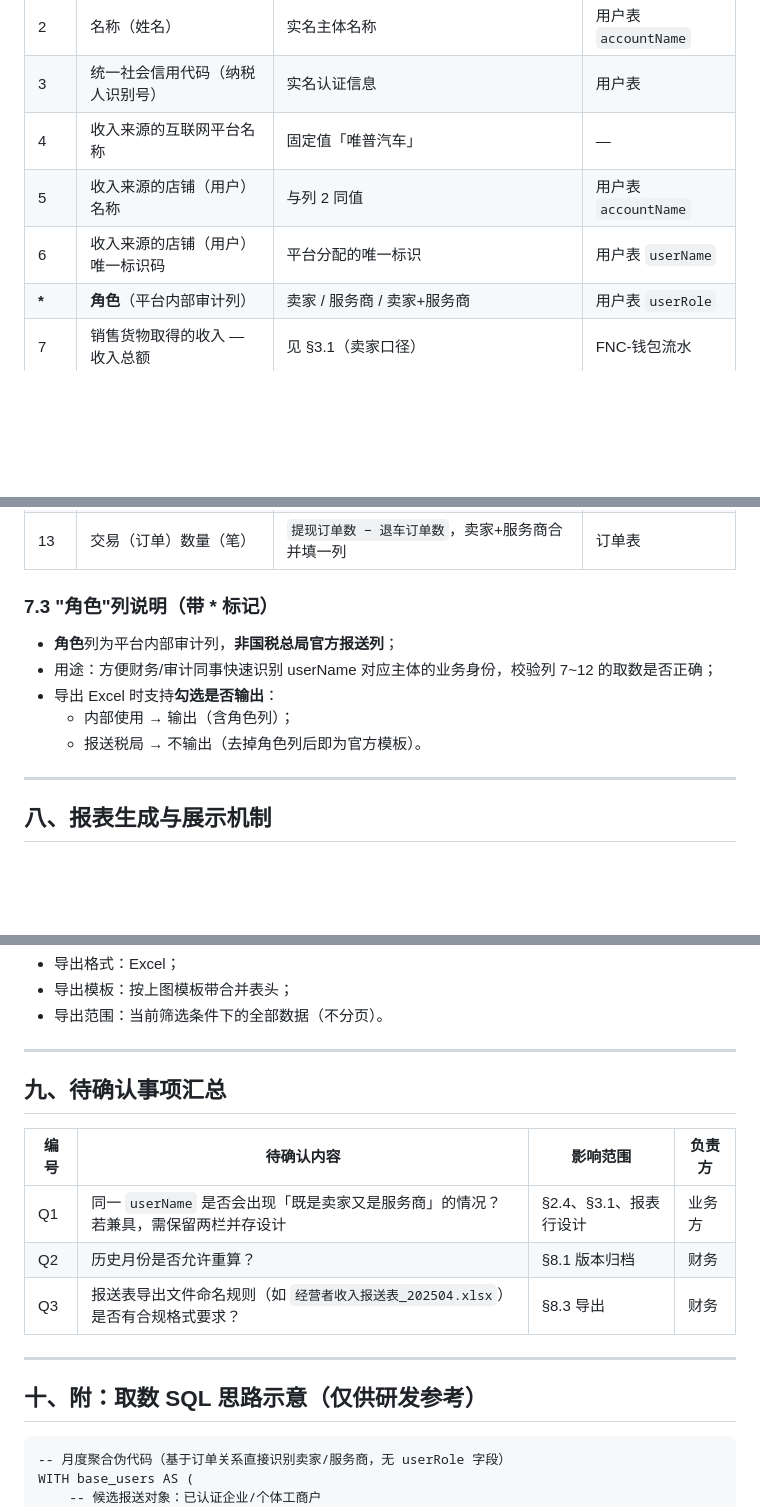
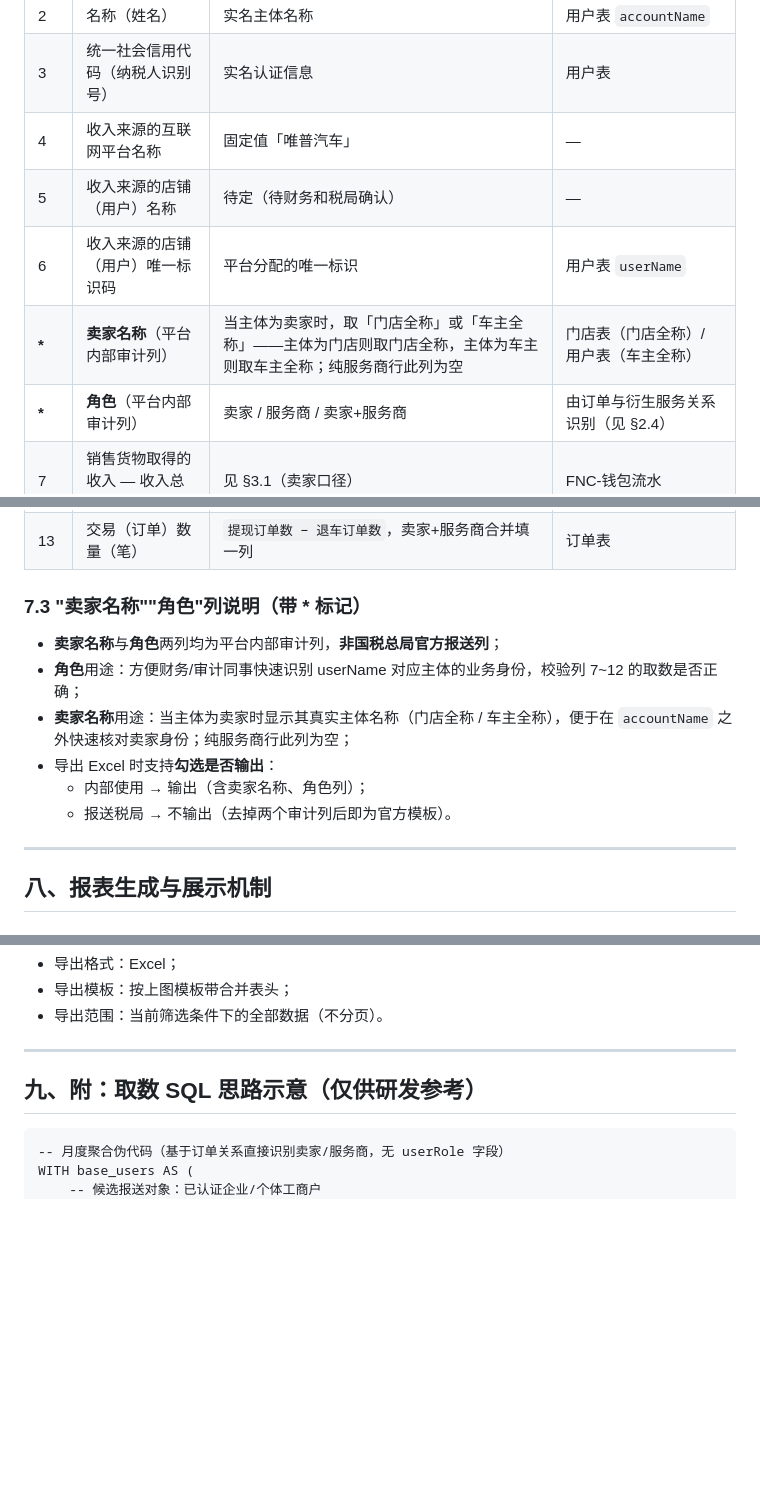
Before and after one commit to callmeoo/operator-income-report, a Markdown page: 需求文档-经营者收入报送表.md, 3 parts joined by grey strips. Rendered like a GitHub page; blank space fills up the shorter version.

````diff
--- a/需求文档-经营者收入报送表.md
+++ b/需求文档-经营者收入报送表.md
@@ -189,9 +212,10 @@
 | 2 | 名称（姓名） | 实名主体名称 | 用户表 `accountName` |
 | 3 | 统一社会信用代码（纳税人识别号） | 实名认证信息 | 用户表 |
 | 4 | 收入来源的互联网平台名称 | 固定值「唯普汽车」 | — |
-| 5 | 收入来源的店铺（用户）名称 | 与列 2 同值 | 用户表 `accountName` |
+| 5 | 收入来源的店铺（用户）名称 | <span style="color:red">待定（待财务和税局确认）</span> | — |
 | 6 | 收入来源的店铺（用户）唯一标识码 | 平台分配的唯一标识 | 用户表 `userName` |
-| **\*** | **角色**（平台内部审计列） | 卖家 / 服务商 / 卖家+服务商 | 用户表 `userRole` |
+| **\*** | **卖家名称**（平台内部审计列） | 当主体为卖家时，取「门店全称」或「车主全称」——主体为门店则取门店全称，主体为车主则取车主全称；纯服务商行此列为空 | 门店表（门店全称）/ 用户表（车主全称） |
+| **\*** | **角色**（平台内部审计列） | 卖家 / 服务商 / 卖家+服务商 | 由订单与衍生服务关系识别（见 §2.4） |
 | 7 | 销售货物取得的收入 — 收入总额 | 见 §3.1（卖家口径） | FNC-钱包流水 |
 | 8 | 销售货物取得的收入 — 退款金额 | 见 §3.2（卖家口径） | FNC-钱包流水 |
 | 9 | 销售货物取得的收入 — 收入净额 | `列9 = 列7 − 列8` | 生成时落库 |
@@ -200,13 +224,14 @@
 | 12 | 销售服务取得的收入 — 收入净额 | `列12 = 列10 − 列11` | 生成时落库 |
 | 13 | 交易（订单）数量（笔） | `提现订单数 − 退车订单数`，卖家+服务商合并填一列 | 订单表 |
 
-### 7.3 "角色"列说明（带 * 标记）
+### 7.3 "卖家名称""角色"列说明（带 * 标记）
 
-- **角色**列为平台内部审计列，**非国税总局官方报送列**；
-- 用途：方便财务/审计同事快速识别 userName 对应主体的业务身份，校验列 7~12 的取数是否正确；
+- **卖家名称**与**角色**两列均为平台内部审计列，**非国税总局官方报送列**；
+- **角色**用途：方便财务/审计同事快速识别 userName 对应主体的业务身份，校验列 7~12 的取数是否正确；
+- **卖家名称**用途：当主体为卖家时显示其真实主体名称（门店全称 / 车主全称），便于在 `accountName` 之外快速核对卖家身份；纯服务商行此列为空；
 - 导出 Excel 时支持**勾选是否输出**：
-  - 内部使用 → 输出（含角色列）；
-  - 报送税局 → 不输出（去掉角色列后即为官方模板）。
+  - 内部使用 → 输出（含卖家名称、角色列）；
+  - 报送税局 → 不输出（去掉两个审计列后即为官方模板）。
 
 ---
 
@@ -237,17 +262,7 @@
 
 ---
 
-## 九、待确认事项汇总
-
-| 编号 | 待确认内容 | 影响范围 | 负责方 |
-| --- | --- | --- | --- |
-| Q1 | 同一 `userName` 是否会出现「既是卖家又是服务商」的情况？若兼具，需保留两栏并存设计 | §2.4、§3.1、报表行设计 | 业务方 |
-| Q2 | 历史月份是否允许重算？ | §8.1 版本归档 | 财务 |
-| Q3 | 报送表导出文件命名规则（如 `经营者收入报送表_202504.xlsx`）是否有合规格式要求？ | §8.3 导出 | 财务 |
-
----
-
-## 十、附：取数 SQL 思路示意（仅供研发参考）
+## 九、附：取数 SQL 思路示意（仅供研发参考）
 
 ```text
 -- 月度聚合伪代码（基于订单关系直接识别卖家/服务商，无 userRole 字段）
````
Also changed, not shown: other parts of 需求文档-经营者收入报送表.md (+47 -24 lines), CLAUDE.md (added, +35 -0 lines), 附图1-湘AN172F-提现弹窗.png (added), 附图2-粤A1H2Y4-钱包流水.png (added), 附图3-粤QG2630-钱包流水.png (added), 1 other file.
